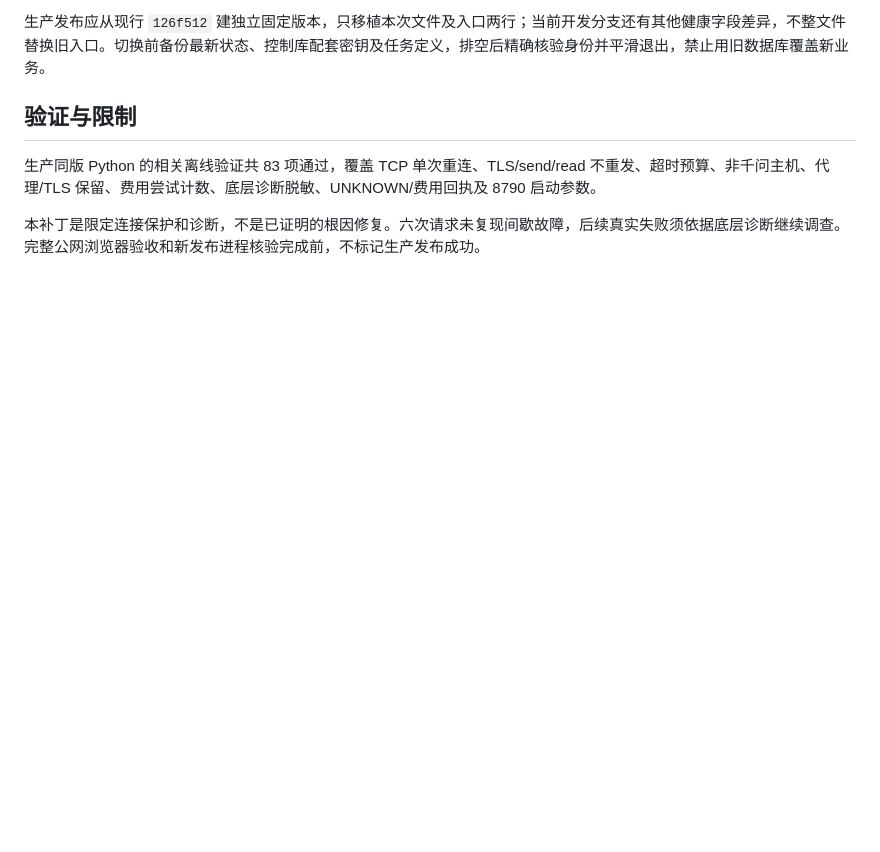
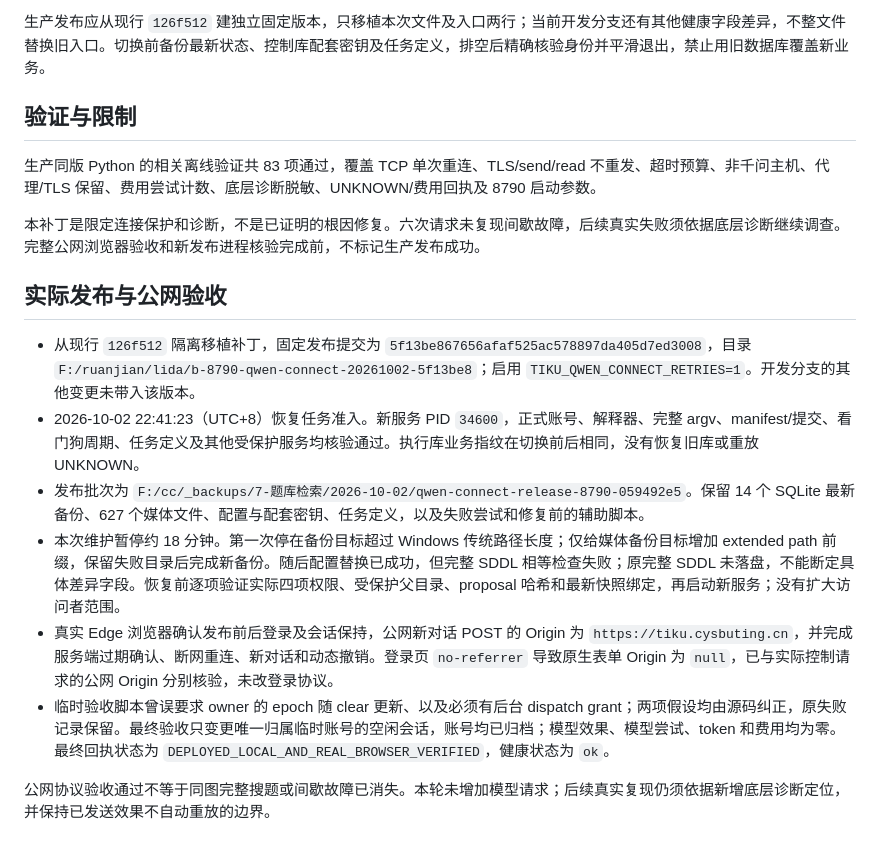
Before and after one commit to chai11w/structural-mechanics-ai-search, a Markdown page: docs/8790-qwen-network-20261002.md, the part around the change. Rendered like a GitHub page; blank space fills up the shorter version.

Commit message:
Record 8790 deployment and real-browser acceptance

```diff
--- a/docs/8790-qwen-network-20261002.md
+++ b/docs/8790-qwen-network-20261002.md
@@ -28,3 +28,14 @@
 生产同版 Python 的相关离线验证共 83 项通过，覆盖 TCP 单次重连、TLS/send/read 不重发、超时预算、非千问主机、代理/TLS 保留、费用尝试计数、底层诊断脱敏、UNKNOWN/费用回执及 8790 启动参数。
 
 本补丁是限定连接保护和诊断，不是已证明的根因修复。六次请求未复现间歇故障，后续真实失败须依据底层诊断继续调查。完整公网浏览器验收和新发布进程核验完成前，不标记生产发布成功。
+
+## 实际发布与公网验收
+
+- 从现行 `126f512` 隔离移植补丁，固定发布提交为 `5f13be867656afaf525ac578897da405d7ed3008`，目录 `F:/ruanjian/lida/b-8790-qwen-connect-20261002-5f13be8`；启用 `TIKU_QWEN_CONNECT_RETRIES=1`。开发分支的其他变更未带入该版本。
+- 2026-10-02 22:41:23（UTC+8）恢复任务准入。新服务 PID `34600`，正式账号、解释器、完整 argv、manifest/提交、看门狗周期、任务定义及其他受保护服务均核验通过。执行库业务指纹在切换前后相同，没有恢复旧库或重放 UNKNOWN。
+- 发布批次为 `F:/cc/_backups/7-题库检索/2026-10-02/qwen-connect-release-8790-059492e5`。保留 14 个 SQLite 最新备份、627 个媒体文件、配置与配套密钥、任务定义，以及失败尝试和修复前的辅助脚本。
+- 本次维护暂停约 18 分钟。第一次停在备份目标超过 Windows 传统路径长度；仅给媒体备份目标增加 extended path 前缀，保留失败目录后完成新备份。随后配置替换已成功，但完整 SDDL 相等检查失败；原完整 SDDL 未落盘，不能断定具体差异字段。恢复前逐项验证实际四项权限、受保护父目录、proposal 哈希和最新快照绑定，再启动新服务；没有扩大访问者范围。
+- 真实 Edge 浏览器确认发布前后登录及会话保持，公网新对话 POST 的 Origin 为 `https://tiku.cysbuting.cn`，并完成服务端过期确认、断网重连、新对话和动态撤销。登录页 `no-referrer` 导致原生表单 Origin 为 `null`，已与实际控制请求的公网 Origin 分别核验，未改登录协议。
+- 临时验收脚本曾误要求 owner 的 epoch 随 clear 更新、以及必须有后台 dispatch grant；两项假设均由源码纠正，原失败记录保留。最终验收只变更唯一归属临时账号的空闲会话，账号均已归档；模型效果、模型尝试、token 和费用均为零。最终回执状态为 `DEPLOYED_LOCAL_AND_REAL_BROWSER_VERIFIED`，健康状态为 `ok`。
+
+公网协议验收通过不等于同图完整搜题或间歇故障已消失。本轮未增加模型请求；后续真实复现仍须依据新增底层诊断定位，并保持已发送效果不自动重放的边界。
```
